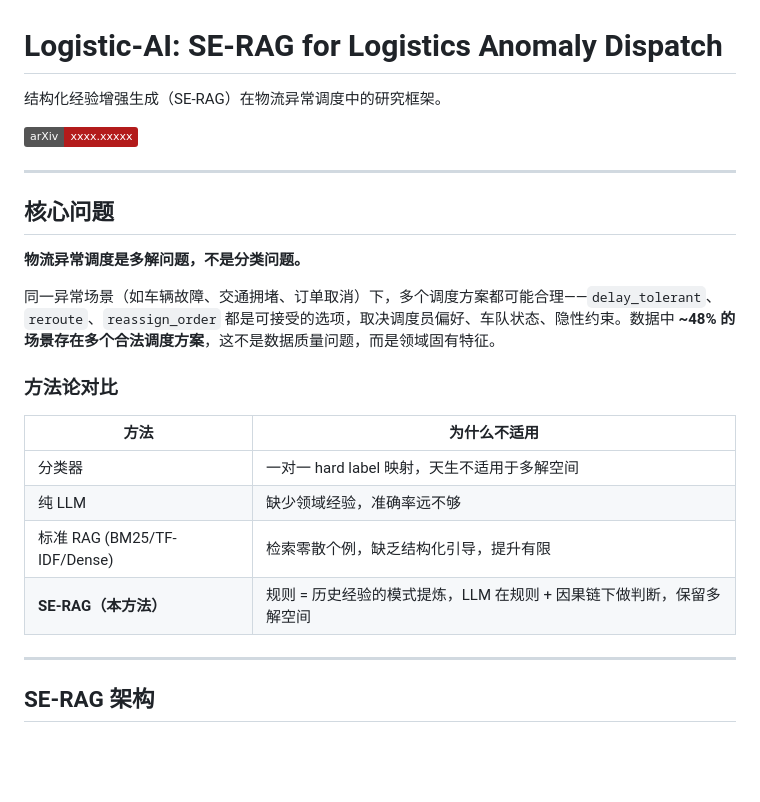
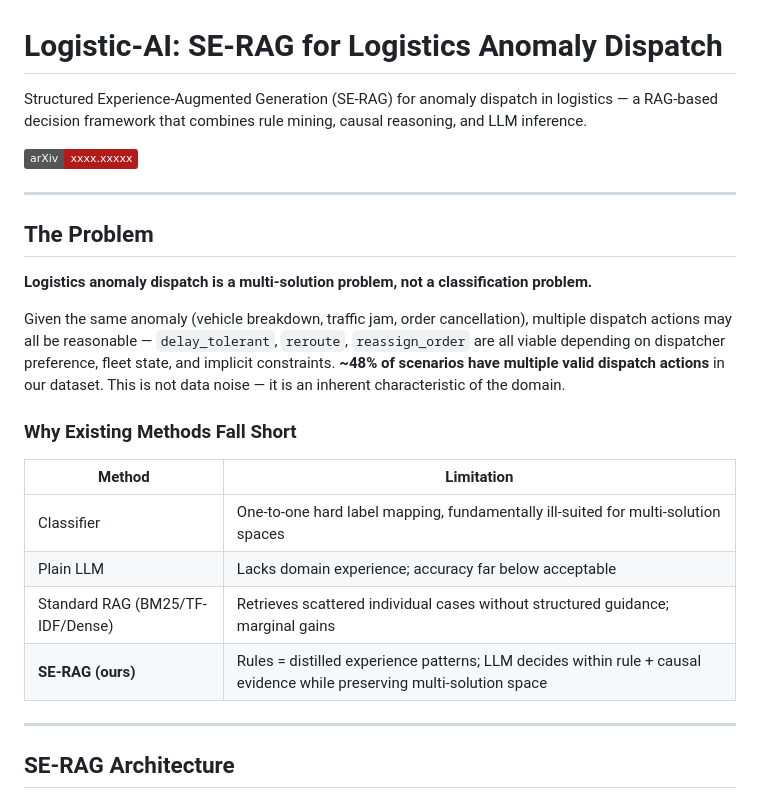
Before and after one commit to xkiller747x/Experience-Based-Flow, a Markdown page: README.md, the part around one of its changes. Rendered like a GitHub page; badges without logos; blank space fills up the shorter version.

```diff
--- a/README.md
+++ b/README.md
@@ -1,29 +1,29 @@
 # Logistic-AI: SE-RAG for Logistics Anomaly Dispatch
 
-结构化经验增强生成（SE-RAG）在物流异常调度中的研究框架。
+Structured Experience-Augmented Generation (SE-RAG) for anomaly dispatch in logistics — a RAG-based decision framework that combines rule mining, causal reasoning, and LLM inference.
 
 [![arXiv](https://img.shields.io/badge/arXiv-xxxx.xxxxx-b31b1b)](https://arxiv.org/abs/xxxx.xxxxx)
 
 ---
 
-## 核心问题
+## The Problem
 
-**物流异常调度是多解问题，不是分类问题。**
+**Logistics anomaly dispatch is a multi-solution problem, not a classification problem.**
 
-同一异常场景（如车辆故障、交通拥堵、订单取消）下，多个调度方案都可能合理——`delay_tolerant`、`reroute`、`reassign_order` 都是可接受的选项，取决调度员偏好、车队状态、隐性约束。数据中 **~48% 的场景存在多个合法调度方案**，这不是数据质量问题，而是领域固有特征。
+Given the same anomaly (vehicle breakdown, traffic jam, order cancellation), multiple dispatch actions may all be reasonable — `delay_tolerant`, `reroute`, `reassign_order` are all viable depending on dispatcher preference, fleet state, and implicit constraints. **~48% of scenarios have multiple valid dispatch actions** in our dataset. This is not data noise — it is an inherent characteristic of the domain.
 
-### 方法论对比
+### Why Existing Methods Fall Short
 
-| 方法 | 为什么不适用 |
+| Method | Limitation |
 |---|---|
-| 分类器 | 一对一 hard label 映射，天生不适用于多解空间 |
-| 纯 LLM | 缺少领域经验，准确率远不够 |
-| 标准 RAG (BM25/TF-IDF/Dense) | 检索零散个例，缺乏结构化引导，提升有限 |
-| **SE-RAG（本方法）** | 规则 = 历史经验的模式提炼，LLM 在规则 + 因果链下做判断，保留多解空间 |
+| Classifier | One-to-one hard label mapping, fundamentally ill-suited for multi-solution spaces |
+| Plain LLM | Lacks domain experience; accuracy far below acceptable |
+| Standard RAG (BM25/TF-IDF/Dense) | Retrieves scattered individual cases without structured guidance; marginal gains |
+| **SE-RAG (ours)** | Rules = distilled experience patterns; LLM decides within rule + causal evidence while preserving multi-solution space |
 
 ---
 
-## SE-RAG 架构
+## SE-RAG Architecture
 
 ![SE-RAG Architecture](architecture.png)
 
```
Also changed, not shown: other parts of README.md (+64 -65 lines).
